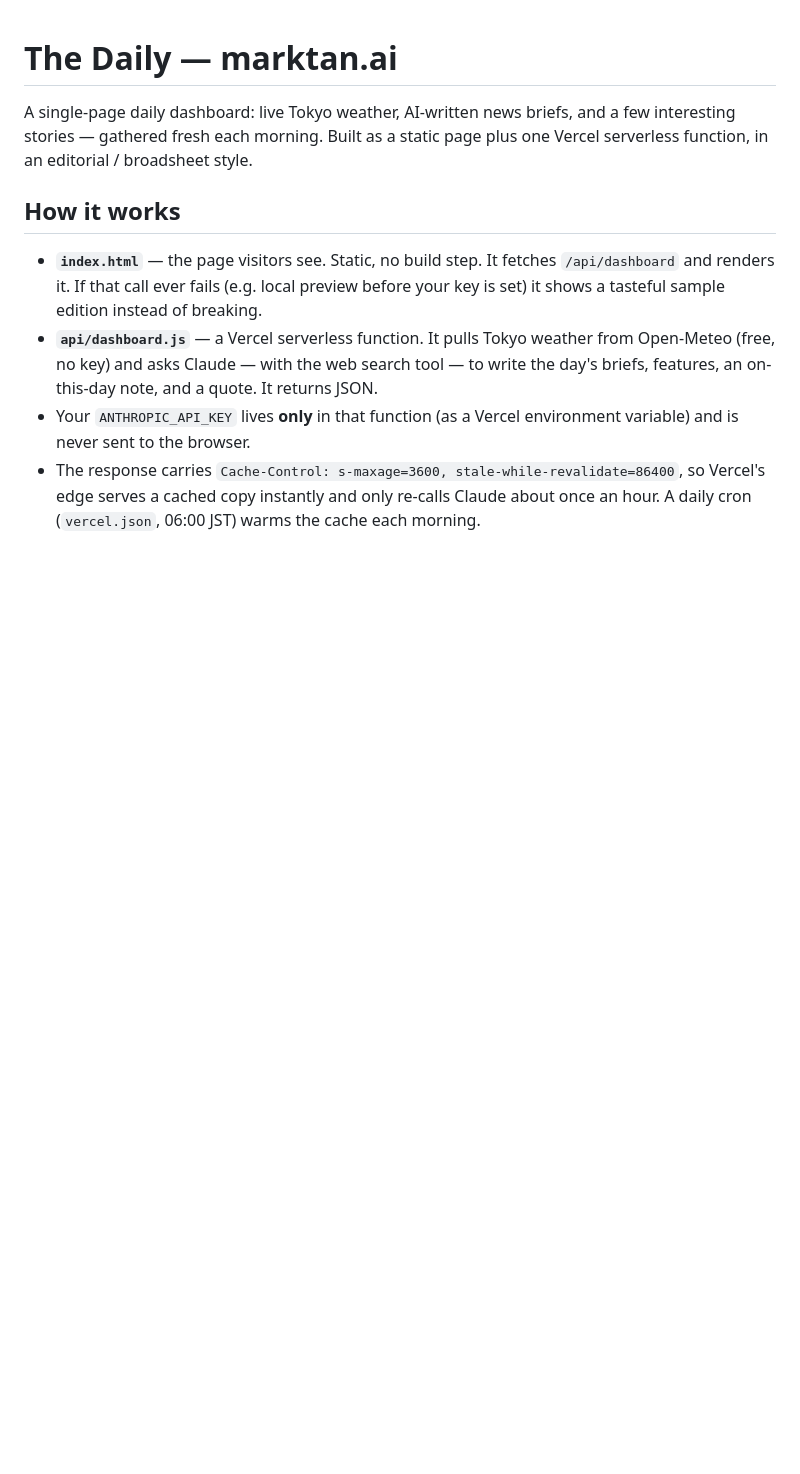
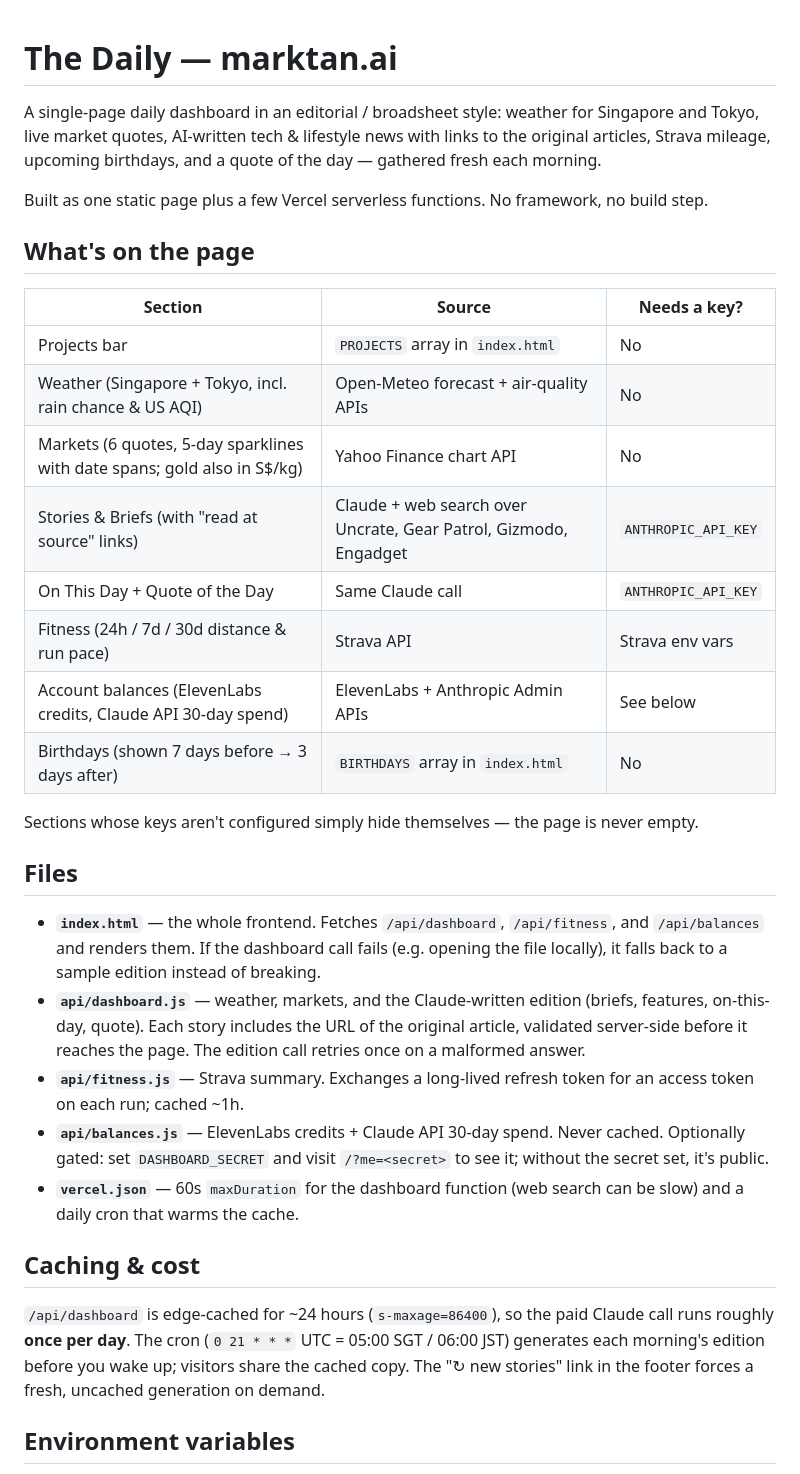
Before and after one commit to markt1600/mainpage, a Markdown page: README.md, the part around one of its changes. Rendered like a GitHub page; blank space fills up the shorter version.

```diff
--- a/README.md
+++ b/README.md
@@ -1,10 +1,35 @@
 # The Daily — marktan.ai
 
-A single-page daily dashboard: live Tokyo weather, AI-written news briefs, and a few interesting stories — gathered fresh each morning. Built as a static page plus one Vercel serverless function, in an editorial / broadsheet style.
+A single-page daily dashboard in an editorial / broadsheet style: weather for Singapore and Tokyo, live market quotes, AI-written tech & lifestyle news with links to the original articles, Strava mileage, upcoming birthdays, and a quote of the day — gathered fresh each morning.
 
-## How it works
+Built as one static page plus a few Vercel serverless functions. No framework, no build step.
 
-- **`index.html`** — the page visitors see. Static, no build step. It fetches `/api/dashboard` and renders it. If that call ever fails (e.g. local preview before your key is set) it shows a tasteful sample edition instead of breaking.
-- **`api/dashboard.js`** — a Vercel serverless function. It pulls Tokyo weather from Open-Meteo (free, no key) and asks Claude — with the web search tool — to write the day's briefs, features, an on-this-day note, and a quote. It returns JSON.
-- Your `ANTHROPIC_API_KEY` lives **only** in that function (as a Vercel environment variable) and is never sent to the browser.
-- The response carries `Cache-Control: s-maxage=3600, stale-while-revalidate=86400`, so Vercel's edge serves a cached copy instantly and only re-calls Claude about once an hour. A daily cron (`vercel.json`, 06:00 JST) warms the cache each morning.
+## What's on the page
+
+| Section | Source | Needs a key? |
+|---|---|---|
+| Projects bar | `PROJECTS` array in `index.html` | No |
+| Weather (Singapore + Tokyo, incl. rain chance & US AQI) | Open-Meteo forecast + air-quality APIs | No |
+| Markets (6 quotes, 5-day sparklines with date spans; gold also in S$/kg) | Yahoo Finance chart API | No |
+| Stories & Briefs (with "read at source" links) | Claude + web search over Uncrate, Gear Patrol, Gizmodo, Engadget | `ANTHROPIC_API_KEY` |
+| On This Day + Quote of the Day | Same Claude call | `ANTHROPIC_API_KEY` |
+| Fitness (24h / 7d / 30d distance & run pace) | Strava API | Strava env vars |
+| Account balances (ElevenLabs credits, Claude API 30-day spend) | ElevenLabs + Anthropic Admin APIs | See below |
+| Birthdays (shown 7 days before → 3 days after) | `BIRTHDAYS` array in `index.html` | No |
+
+Sections whose keys aren't configured simply hide themselves — the page is never empty.
+
+## Files
+
+- **`index.html`** — the whole frontend. Fetches `/api/dashboard`, `/api/fitness`, and `/api/balances` and renders them. If the dashboard call fails (e.g. opening the file locally), it falls back to a sample edition instead of breaking.
+- **`api/dashboard.js`** — weather, markets, and the Claude-written edition (briefs, features, on-this-day, quote). Each story includes the URL of the original article, validated server-side before it reaches the page. The edition call retries once on a malformed answer.
+- **`api/fitness.js`** — Strava summary. Exchanges a long-lived refresh token for an access token on each run; cached ~1h.
+- **`api/balances.js`** — ElevenLabs credits + Claude API 30-day spend. Never cached. Optionally gated: set `DASHBOARD_SECRET` and visit `/?me=<secret>` to see it; without the secret set, it's public.
+- **`vercel.json`** — 60s `maxDuration` for the dashboard function (web search can be slow) and a daily cron that warms the cache.
+
+## Caching & cost
+
+`/api/dashboard` is edge-cached for ~24 hours (`s-maxage=86400`), so the paid Claude call runs roughly **once per day**. The cron (`0 21 * * *` UTC = 05:00 SGT / 06:00 JST) generates each morning's edition before you wake up; visitors share the cached copy. The "↻ new stories" link in the footer forces a fresh, uncached generation on demand.
+
+## Environment variables
+
```
Also changed, not shown: other parts of README.md (+31 -30 lines).
